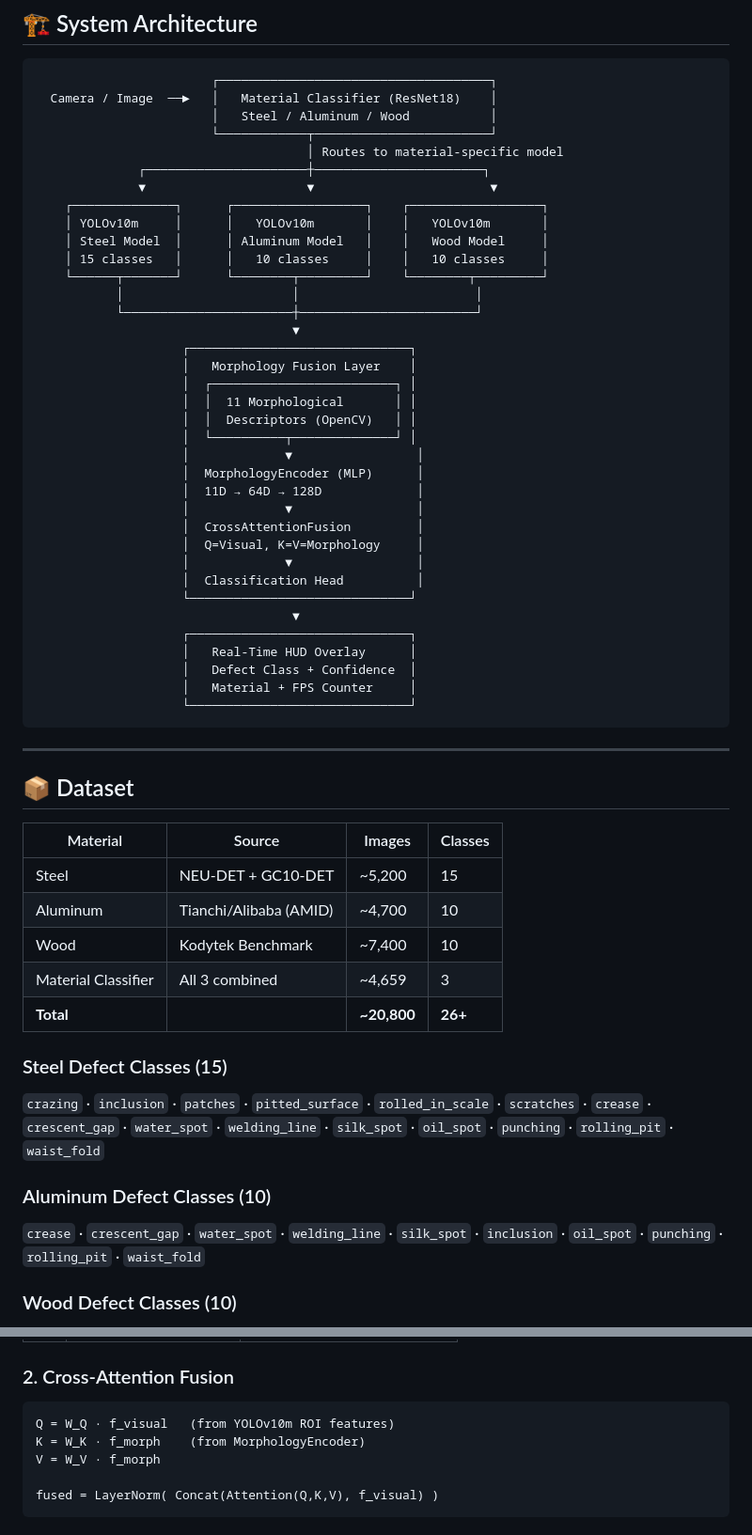
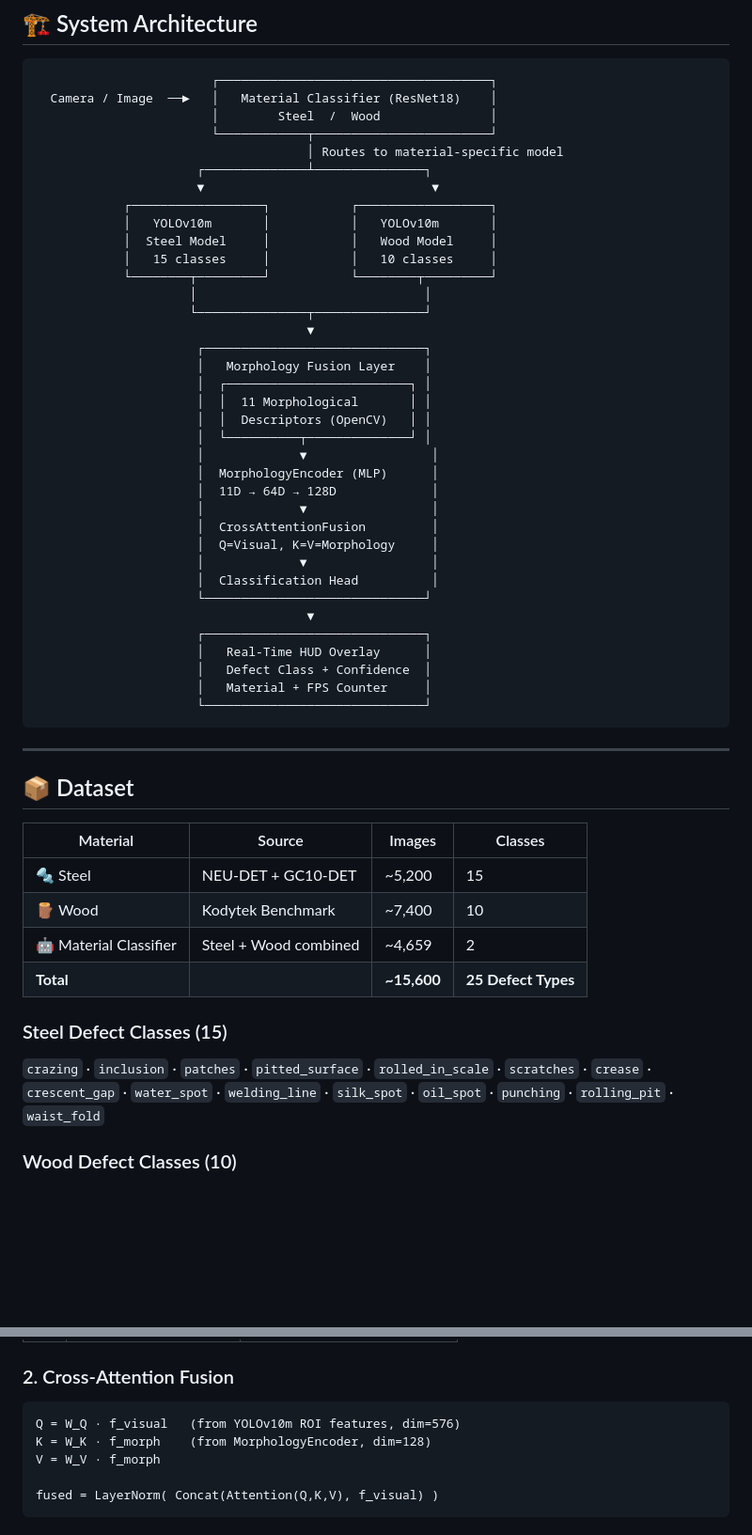
Before and after one commit to Akash-338/Strawhats-Defect-Detection, a Markdown page: README.md, 2 parts joined by grey strips. Shown at 94% size. Rendered like a GitHub page; blank space fills up the shorter version.

````diff
--- a/README.md
+++ b/README.md
@@ -21,40 +21,40 @@ Quality control in manufacturing is currently performed **manually by operators*
 ```
                         ┌─────────────────────────────────────┐
   Camera / Image  ──►   │   Material Classifier (ResNet18)    │
-                        │   Steel / Aluminum / Wood           │
+                        │        Steel  /  Wood               │
                         └────────────┬────────────────────────┘
                                      │ Routes to material-specific model
-              ┌──────────────────────┼───────────────────────┐
-              ▼                      ▼                        ▼
-    ┌──────────────┐      ┌──────────────────┐    ┌──────────────────┐
-    │ YOLOv10m     │      │   YOLOv10m       │    │   YOLOv10m       │
-    │ Steel Model  │      │ Aluminum Model   │    │   Wood Model     │
-    │ 15 classes   │      │   10 classes     │    │   10 classes     │
-    └──────┬───────┘      └────────┬─────────┘    └────────┬─────────┘
-           │                       │                        │
-           └───────────────────────┼────────────────────────┘
-                                   ▼
-                    ┌──────────────────────────────┐
-                    │   Morphology Fusion Layer    │
-                    │  ┌─────────────────────────┐ │
-                    │  │  11 Morphological       │ │
-                    │  │  Descriptors (OpenCV)   │ │
-                    │  └──────────┬──────────────┘ │
-                    │             ▼                 │
-                    │  MorphologyEncoder (MLP)      │
-                    │  11D → 64D → 128D             │
-                    │             ▼                 │
-                    │  CrossAttentionFusion         │
-                    │  Q=Visual, K=V=Morphology     │
-                    │             ▼                 │
-                    │  Classification Head          │
-                    └──────────────────────────────┘
-                                   ▼
-                    ┌──────────────────────────────┐
-                    │   Real-Time HUD Overlay      │
-                    │   Defect Class + Confidence  │
-                    │   Material + FPS Counter     │
-                    └──────────────────────────────┘
+                      ┌──────────────┴───────────────┐
+                      ▼                               ▼
+            ┌──────────────────┐           ┌──────────────────┐
+            │   YOLOv10m       │           │   YOLOv10m       │
+            │  Steel Model     │           │   Wood Model     │
+            │   15 classes     │           │   10 classes     │
+            └────────┬─────────┘           └────────┬─────────┘
+                     │                               │
+                     └───────────────┬───────────────┘
+                                     ▼
+                      ┌──────────────────────────────┐
+                      │   Morphology Fusion Layer    │
+                      │  ┌─────────────────────────┐ │
+                      │  │  11 Morphological       │ │
+                      │  │  Descriptors (OpenCV)   │ │
+                      │  └──────────┬──────────────┘ │
+                      │             ▼                 │
+                      │  MorphologyEncoder (MLP)      │
+                      │  11D → 64D → 128D             │
+                      │             ▼                 │
+                      │  CrossAttentionFusion         │
+                      │  Q=Visual, K=V=Morphology     │
+                      │             ▼                 │
+                      │  Classification Head          │
+                      └──────────────────────────────┘
+                                     ▼
+                      ┌──────────────────────────────┐
+                      │   Real-Time HUD Overlay      │
+                      │   Defect Class + Confidence  │
+                      │   Material + FPS Counter     │
+                      └──────────────────────────────┘
 ```
 
 ---
@@ -63,17 +63,13 @@ Quality control in manufacturing is currently performed **manually by operators*
 
 | Material | Source | Images | Classes |
 |----------|--------|--------|---------|
-| Steel | NEU-DET + GC10-DET | ~5,200 | 15 |
-| Aluminum | Tianchi/Alibaba (AMID) | ~4,700 | 10 |
-| Wood | Kodytek Benchmark | ~7,400 | 10 |
-| Material Classifier | All 3 combined | ~4,659 | 3 |
-| **Total** | | **~20,800** | **26+** |
+| 🔩 Steel | NEU-DET + GC10-DET | ~5,200 | 15 |
+| 🪵 Wood | Kodytek Benchmark | ~7,400 | 10 |
+| 🤖 Material Classifier | Steel + Wood combined | ~4,659 | 2 |
+| **Total** | | **~15,600** | **25 Defect Types** |
 
 ### Steel Defect Classes (15)
 `crazing` · `inclusion` · `patches` · `pitted_surface` · `rolled_in_scale` · `scratches` · `crease` · `crescent_gap` · `water_spot` · `welding_line` · `silk_spot` · `oil_spot` · `punching` · `rolling_pit` · `waist_fold`
-
-### Aluminum Defect Classes (10)
-`crease` · `crescent_gap` · `water_spot` · `welding_line` · `silk_spot` · `inclusion` · `oil_spot` · `punching` · `rolling_pit` · `waist_fold`
 
 ### Wood Defect Classes (10)
 `live_knot` · `dead_knot` · `knot_with_crack` · `crack` · `resin` · `marrow` · `quartzite` · `missing_knot` · `blue_stain` · `overgrown`
@@ -101,8 +97,8 @@ Unlike standard YOLO-only systems, we augment visual detection with **11 mathema
 
 ### 2. Cross-Attention Fusion
 ```
-Q = W_Q · f_visual   (from YOLOv10m ROI features)
-K = W_K · f_morph    (from MorphologyEncoder)
+Q = W_Q · f_visual   (from YOLOv10m ROI features, dim=576)
+K = W_K · f_morph    (from MorphologyEncoder, dim=128)
 V = W_V · f_morph
 
 fused = LayerNorm( Concat(Attention(Q,K,V), f_visual) )
````
Also changed, not shown: other parts of README.md (+37 -41 lines).
